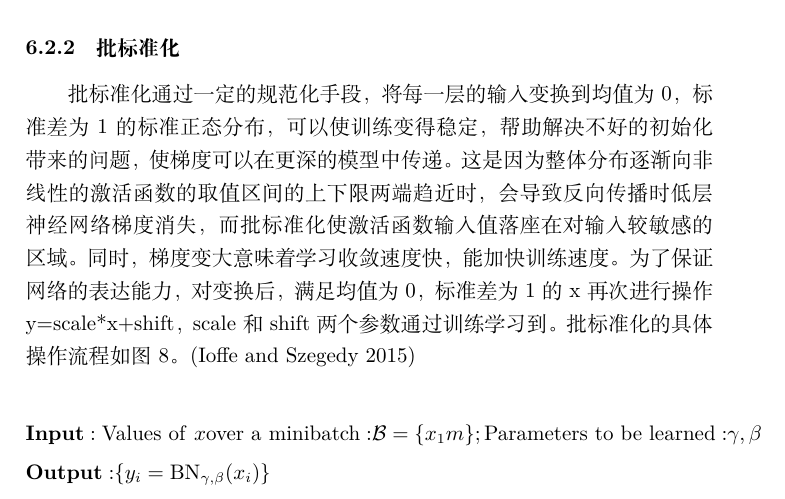
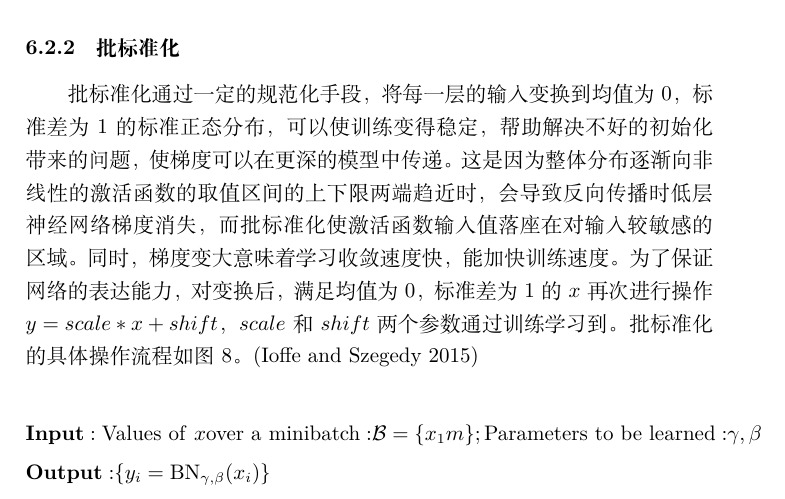
Before and after one commit to chenw23/ProjectManagementDoc, a LaTeX document (PM.tex): part of page 19 of 27, cut so that both start at the same text. The pictures show the PDF file PM.pdf that the author committed with the source.

Commit message:
Convert a few word to formula

```diff
--- a/PM.tex
+++ b/PM.tex
@@ -556,8 +556,8 @@ UI设计 & 1人\tabularnewline
 \hypertarget{gan}{%
 \subsection{GAN}\label{gan}}
 
-生成式对抗网络GAN是一种生成式模型，灵感来自于零和博弈的思想。整个系统由两部分组成，生成模型G和判别模型D，通过两者的博弈，来使生成模型学习到数据的分布。
-生成模型仿照真实数据样本的分布，从一个随机噪声z中生成一个输入并训练自己骗过判别模型，使之认为其生成的输入都是真实的，而判别模型则试图区分真实输入与生成的输入。原始的GAN中，生成模型和判别模型都为多层感知机，结构如图1.
+生成式对抗网络GAN是一种生成式模型，灵感来自于零和博弈的思想。整个系统由两部分组成，生成模型\(G\)和判别模型\(D\)，通过两者的博弈，来使生成模型学习到数据的分布。
+生成模型仿照真实数据样本的分布，从一个随机噪声\(z\)中生成一个输入并训练自己骗过判别模型，使之认为其生成的输入都是真实的，而判别模型则试图区分真实输入与生成的输入。原始的GAN中，生成模型和判别模型都为多层感知机，结构如图1.
 
 \begin{figure}
 \centering
@@ -635,7 +635,7 @@ et al. 2014)
 \subsubsection{批标准化}\label{ux6279ux6807ux51c6ux5316}}
 
 批标准化通过一定的规范化手段，将每一层的输入变换到均值为0，标准差为1的标准正态分布，可以使训练变得稳定，帮助解决不好的初始化带来的问题，使梯度可以在更深的模型中传递。这是因为整体分布逐渐向非线性的激活函数的取值区间的上下限两端趋近时，会导致反向传播时低层神经网络梯度消失，而批标准化使激活函数输入值落座在对输入较敏感的区域。同时，梯度变大意味着学习收敛速度快，能加快训练速度。
-为了保证网络的表达能力，对变换后，满足均值为0，标准差为1的x再次进行操作y=scale*x+shift，scale和shift两个参数通过训练学习到。
+为了保证网络的表达能力，对变换后，满足均值为\(0\)，标准差为\(1\)的\(x\)再次进行操作\(y=scale*x+shift\)，\(scale\)和\(shift\)两个参数通过训练学习到。
 批标准化的具体操作流程如图8。(Ioffe and Szegedy 2015)
 
 \[
```
Also changed, not shown: PM.md (+3 -3 lines), PM.pdf, 1 other file.
